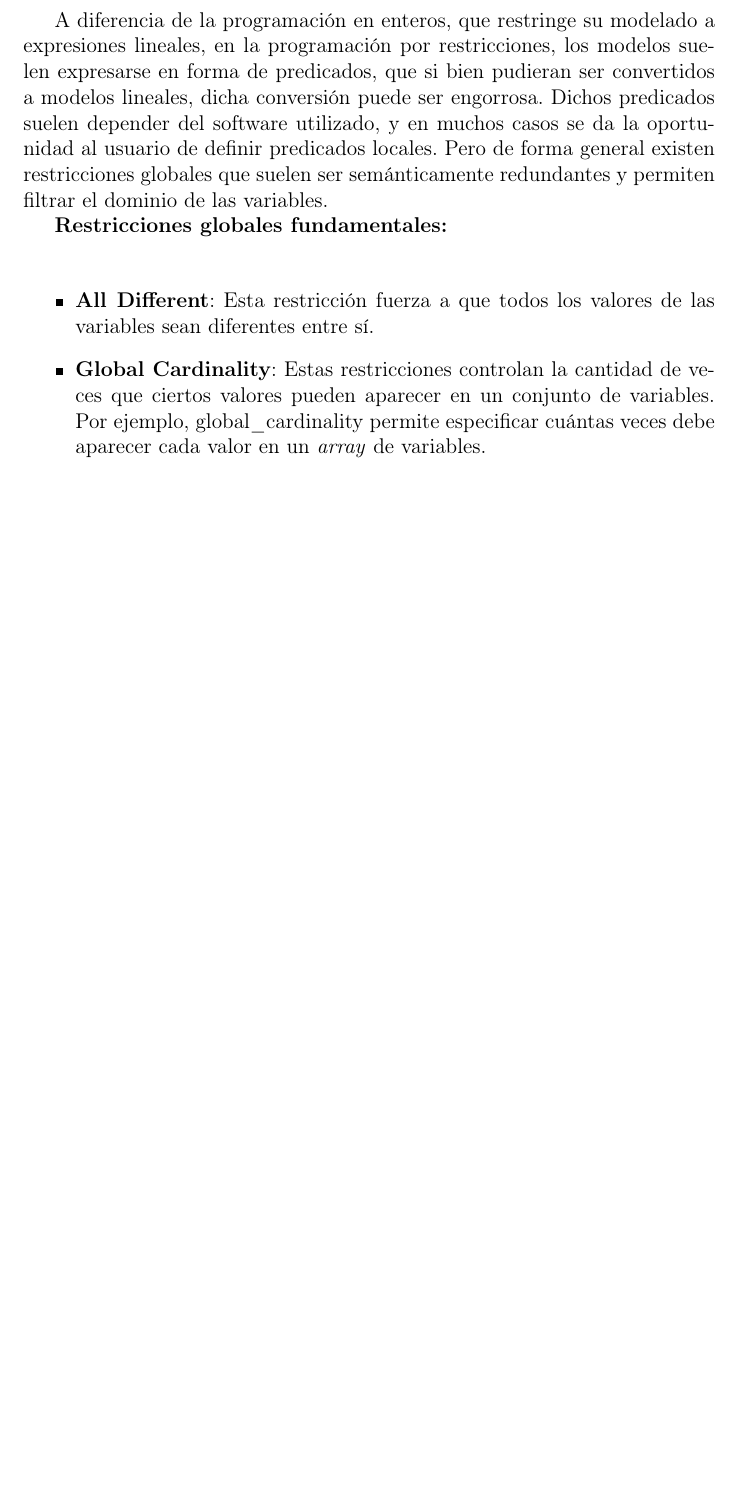
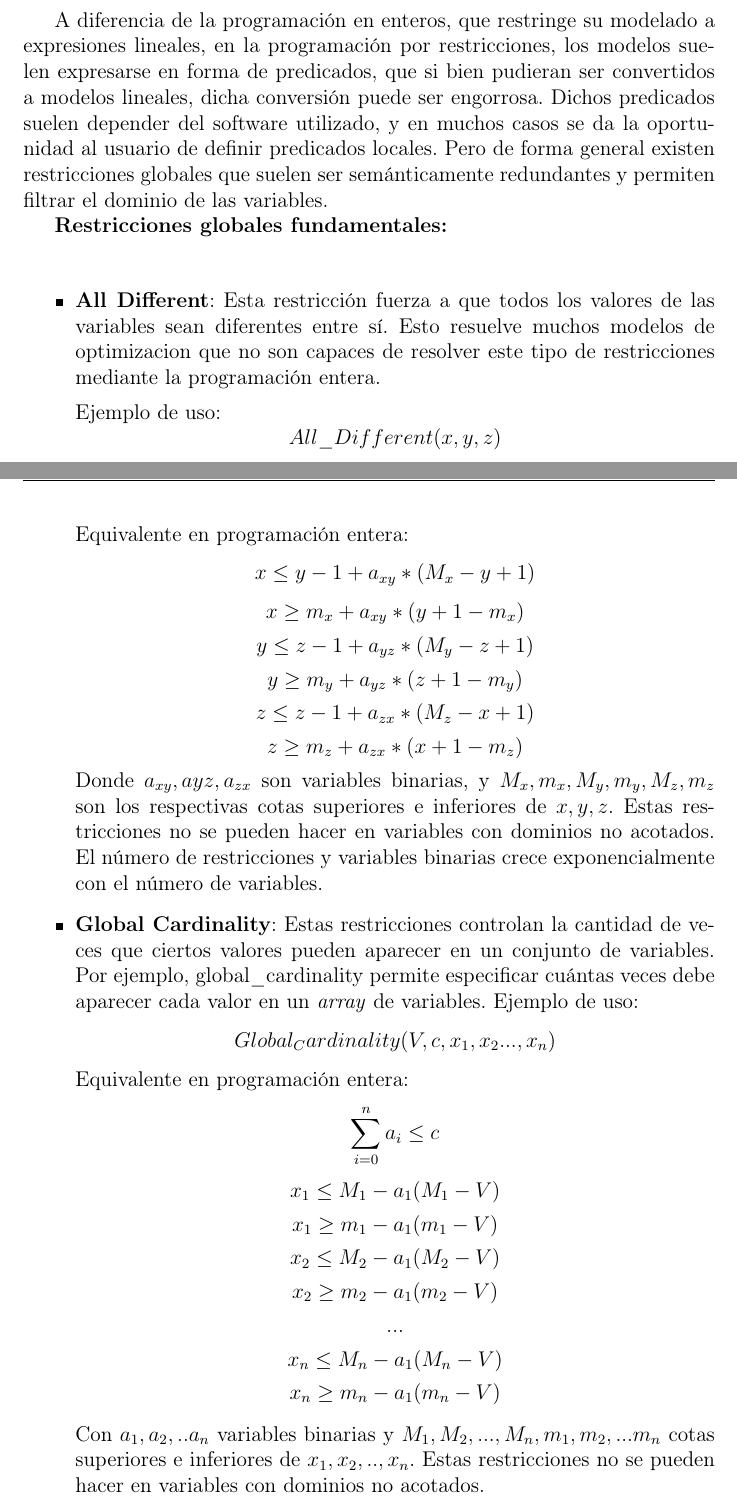
Before and after one commit to javierrodriguezsanchez/Comparison-between-CSP-and-IP, a LaTeX thesis (Javier Rodriguez Sanchez Tesis.tex): part of page 21 of 27 before the commit and two parts of pages 21 and 22 of 28 after it, the two joined at a grey line, cut so that both start at the same text, the shorter picture padded with empty space. Compiled offline with pdfLaTeX.

Commit message:
Exponiendo alternativa de programacion con restricciones a programacion en enteros

```diff
--- a/Javier Rodriguez Sanchez Tesis.tex
+++ b/Javier Rodriguez Sanchez Tesis.tex
@@ -385,8 +385,34 @@ A diferencia de la programación en enteros, que restringe su modelado a expresi
 \textbf{Restricciones globales fundamentales:}\\
 
 \begin{itemize}
-    \item \textbf{All Different}: Esta restricción fuerza a que todos los valores de las variables sean diferentes entre sí.
+    \item \textbf{All Different}: Esta restricción fuerza a que todos los valores de las variables sean diferentes entre sí. Esto resuelve muchos modelos de optimizacion que no son capaces de resolver este tipo de restricciones mediante la programación entera.
+
+    Ejemplo de uso:
+    $$All\_Different(x,y,z)$$
+    Equivalente en programación entera:
+    $$x\leq y-1+a_{xy}*(M_x-y+1)$$
+    $$x\geq m_x+a_{xy}*(y+1-m_x)$$
+    $$y\leq z-1+a_{yz}*(M_y-z+1)$$
+    $$y\geq m_y+a_{yz}*(z+1-m_y)$$
+    $$z\leq z-1+a_{zx}*(M_z-x+1)$$
+    $$z\geq m_z+a_{zx}*(x+1-m_z)$$
+    Donde $a_{xy},a{yz},a_{zx}$ son variables binarias, y $M_x,m_x,M_y,m_y,M_z,m_z$ son los respectivas cotas superiores e inferiores de $x,y,z$. Estas restricciones no se pueden hacer en variables con dominios no acotados. El número de restricciones y variables binarias crece exponencialmente con el número de variables.
+
     \item \textbf{Global Cardinality}: Estas restricciones controlan la cantidad de veces que ciertos valores pueden aparecer en un conjunto de variables. Por ejemplo, global\_cardinality permite especificar cuántas veces debe aparecer cada valor en un \textit{array} de variables.
+    Ejemplo de uso:
+    $$Global_Cardinality(V,c,x_1,x_2...,x_n)$$
+    Equivalente en programación entera:
+    $$\sum^n_{i=0} a_i \leq c$$
+    $$x_1\leq M_1 - a_1(M_1-V)$$
+    $$x_1\geq m_1 - a_1(m_1-V)$$
+    $$x_2\leq M_2 - a_1(M_2-V)$$
+    $$x_2\geq m_2 - a_1(m_2-V)$$
+    $$...$$
+    $$x_n\leq M_n - a_1(M_n-V)$$
+    $$x_n\geq m_n - a_1(m_n-V)$$
+
+    Con $a_1,a_2,..a_n$ variables binarias y $M_1,M_2,...,M_n,m_1,m_2,...m_n$ cotas superiores e inferiores de $x_1,x_2,..,x_n$. Estas restricciones no se pueden hacer en variables con dominios no acotados.
+
     \item \textbf{Inverse}: Esta restricción asegura que si un valor se asigna a una variable, entonces otro conjunto de variables debe reflejar esa asignación en un orden inverso. Es útil para problemas donde la relación entre las variables es crucial.
     \item \textbf{Table}: Permite definir restricciones basadas en una tabla predefinida que especifica combinaciones válidas de valores para un conjunto de variables. Esto es útil para modelar relaciones complejas entre variables.
     \item \textbf{Circuit}: Asegura que un conjunto de variables forma un circuito, lo cual es esencial en problemas como el Traveling Salesman Problem. Esta restricción garantiza que no haya subcircuitos y que todos los nodos sean visitados.
```
